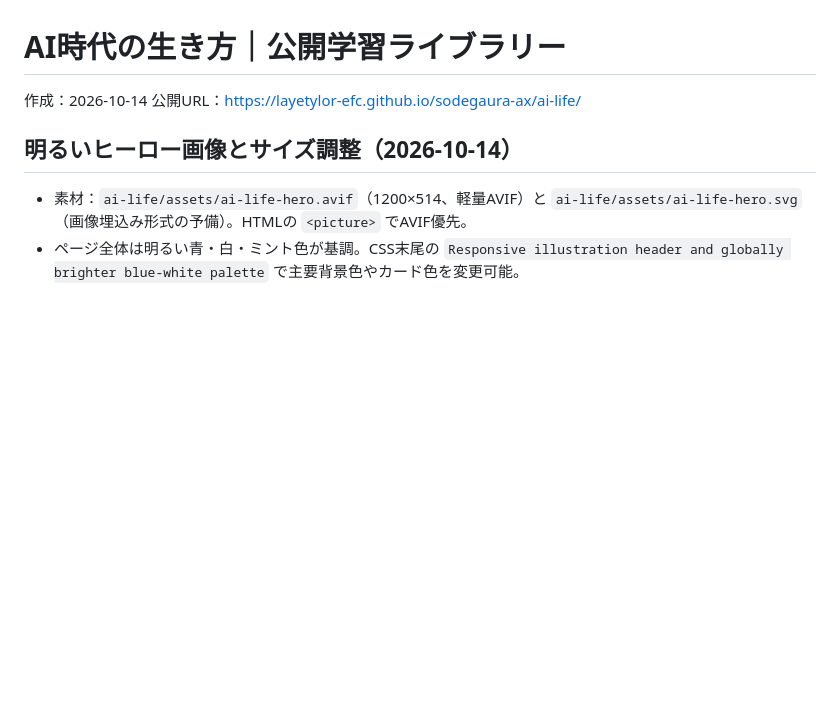
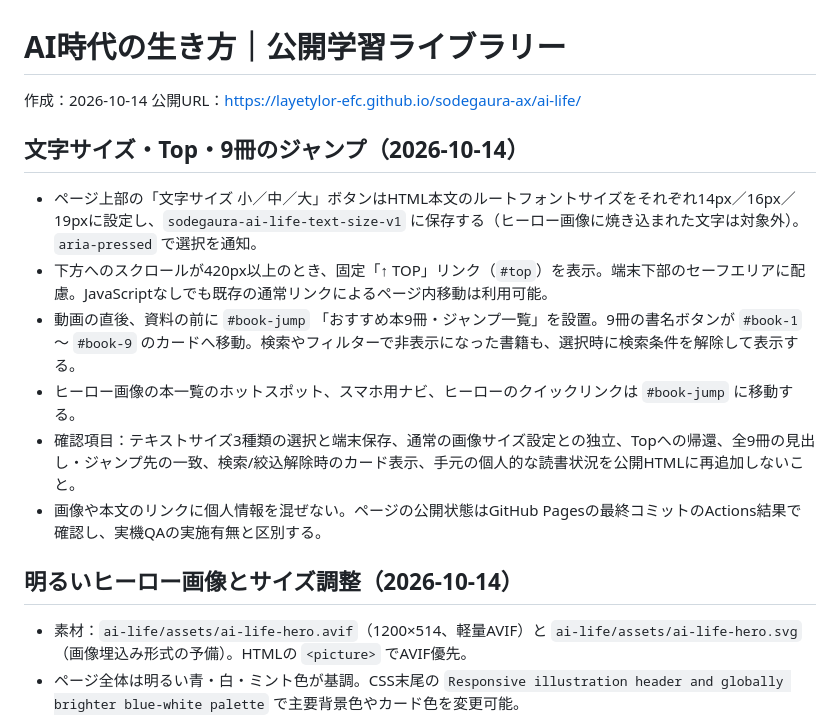
Before and after one commit to layetylor-efc/sodegaura-ax, a Markdown page: ai-life/README.md, the part around the change. GitHub-like rendering; blank space fills up the shorter version.

Commit message:
Document text-size options, floating Top navigation and nine-book jump index

```diff
--- a/ai-life/README.md
+++ b/ai-life/README.md
@@ -2,6 +2,15 @@
 
 作成：2026-10-14
 公開URL：https://layetylor-efc.github.io/sodegaura-ax/ai-life/
+
+## 文字サイズ・Top・9冊のジャンプ（2026-10-14）
+
+- ページ上部の「文字サイズ 小／中／大」ボタンはHTML本文のルートフォントサイズをそれぞれ14px／16px／19pxに設定し、`sodegaura-ai-life-text-size-v1` に保存する（ヒーロー画像に焼き込まれた文字は対象外）。`aria-pressed` で選択を通知。
+- 下方へのスクロールが420px以上のとき、固定「↑ TOP」リンク（`#top`）を表示。端末下部のセーフエリアに配慮。JavaScriptなしでも既存の通常リンクによるページ内移動は利用可能。
+- 動画の直後、資料の前に `#book-jump` 「おすすめ本9冊・ジャンプ一覧」を設置。9冊の書名ボタンが `#book-1` ～ `#book-9` のカードへ移動。検索やフィルターで非表示になった書籍も、選択時に検索条件を解除して表示する。
+- ヒーロー画像の本一覧のホットスポット、スマホ用ナビ、ヒーローのクイックリンクは `#book-jump` に移動する。
+- 確認項目：テキストサイズ3種類の選択と端末保存、通常の画像サイズ設定との独立、Topへの帰還、全9冊の見出し・ジャンプ先の一致、検索/絞込解除時のカード表示、手元の個人的な読書状況を公開HTMLに再追加しないこと。
+- 画像や本文のリンクに個人情報を混ぜない。ページの公開状態はGitHub Pagesの最終コミットのActions結果で確認し、実機QAの実施有無と区別する。
 
 ## 明るいヒーロー画像とサイズ調整（2026-10-14）
 
```
